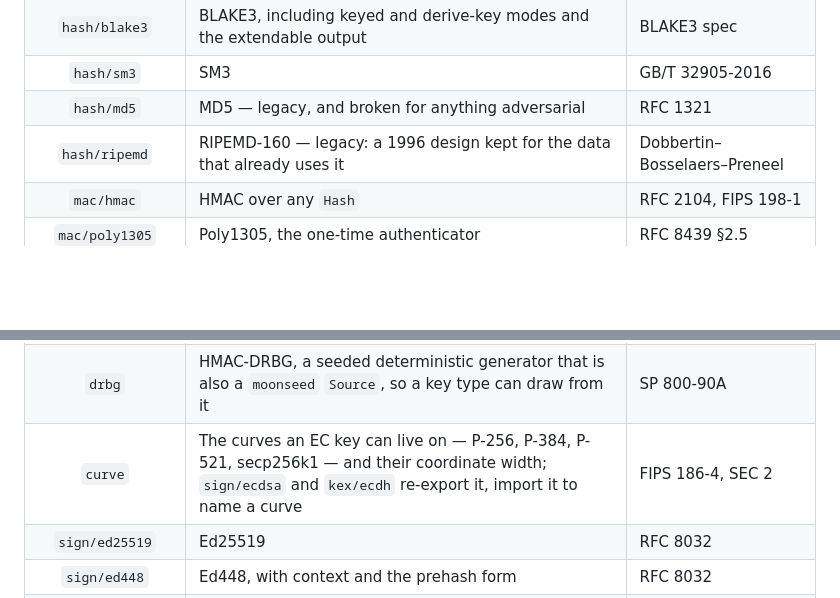
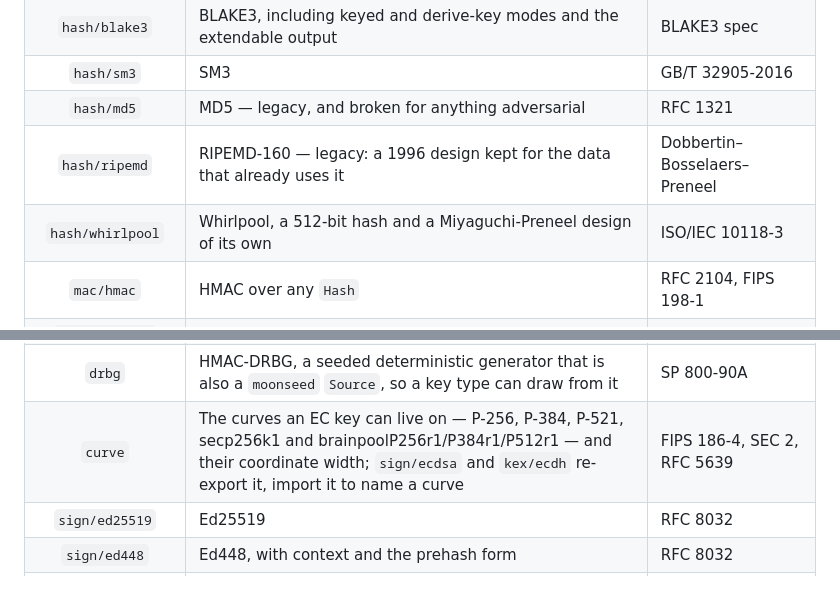
Before and after one commit to moonbitstack/mooncrypt, a Markdown page: README.md, 2 parts joined by grey strips. GitHub-like rendering; blank space fills up the shorter version.

Commit message:
docs(mooncrypt): list hash/whirlpool and the brainpool curves.
Signed-off-by: Leo Cheng (heke1228) <chengkelfan@qq.com>

```diff
--- a/README.md
+++ b/README.md
@@ -56,6 +56,7 @@ Import the ones you use. A package nothing imports is not linked, which is what
 | `hash/sm3` | SM3 | GB/T 32905-2016 |
 | `hash/md5` | MD5 — legacy, and broken for anything adversarial | RFC 1321 |
 | `hash/ripemd` | RIPEMD-160 — legacy: a 1996 design kept for the data that already uses it | Dobbertin–Bosselaers–Preneel |
+| `hash/whirlpool` | Whirlpool, a 512-bit hash and a Miyaguchi-Preneel design of its own | ISO/IEC 10118-3 |
 | `mac/hmac` | HMAC over any `Hash` | RFC 2104, FIPS 198-1 |
 | `mac/poly1305` | Poly1305, the one-time authenticator | RFC 8439 §2.5 |
 | `mac/cmac` | CMAC over any `Block`, any tag length up to the block size | SP 800-38B |
@@ -75,7 +76,7 @@ Import the ones you use. A package nothing imports is not linked, which is what
 | `kdf/bcrypt` | bcrypt, the `$2b$` text format and a constant-time verify | Provos & Mazières 1999 |
 | `kdf/concat` | The Concat KDF, as a NIST key agreement derives from a shared secret | SP 800-56A §5.8.1 |
 | `drbg` | HMAC-DRBG, a seeded deterministic generator that is also a `moonseed` `Source`, so a key type can draw from it | SP 800-90A |
-| `curve` | The curves an EC key can live on — P-256, P-384, P-521, secp256k1 — and their coordinate width; `sign/ecdsa` and `kex/ecdh` re-export it, import it to name a curve | FIPS 186-4, SEC 2 |
+| `curve` | The curves an EC key can live on — P-256, P-384, P-521, secp256k1 and brainpoolP256r1/P384r1/P512r1 — and their coordinate width; `sign/ecdsa` and `kex/ecdh` re-export it, import it to name a curve | FIPS 186-4, SEC 2, RFC 5639 |
 | `sign/ed25519` | Ed25519 | RFC 8032 |
 | `sign/ed448` | Ed448, with context and the prehash form | RFC 8032 |
 | `sign/ecdsa` | ECDSA over P-256, P-384, P-521 and secp256k1, with RFC 6979 nonces | FIPS 186-4, RFC 6979 |
```
